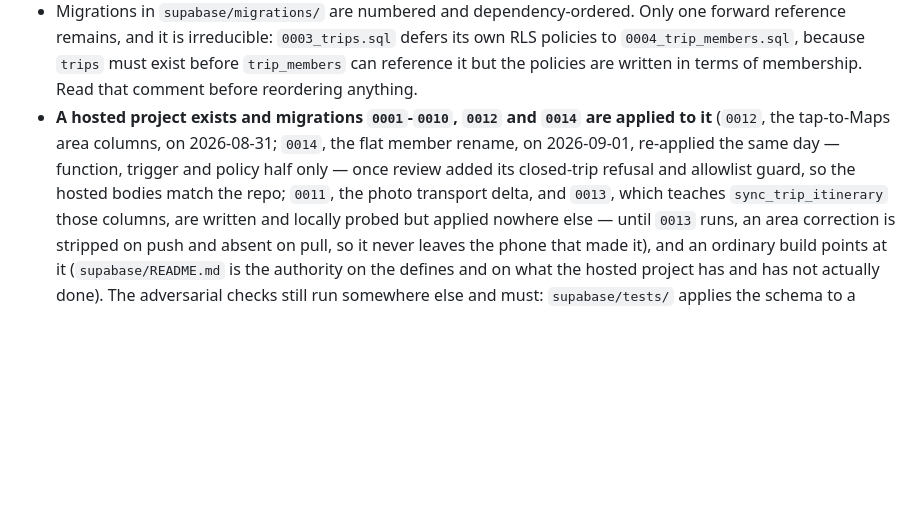
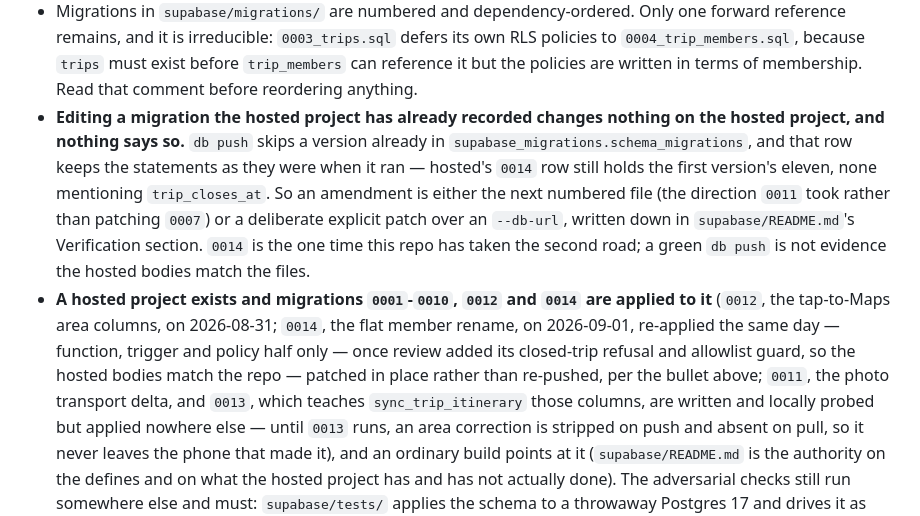
Before and after one commit to ka1oww/cairn, a Markdown page: AGENTS.md, the part around the change. Rendered like a GitHub page; blank space fills up the shorter version.

```diff
--- a/AGENTS.md
+++ b/AGENTS.md
@@ -637,11 +637,22 @@ Sharp edges worth knowing before touching this directory again:
   defers its own RLS policies to `0004_trip_members.sql`, because `trips` must
   exist before `trip_members` can reference it but the policies are written in
   terms of membership. Read that comment before reordering anything.
+- **Editing a migration the hosted project has already recorded changes
+  nothing on the hosted project, and nothing says so.** `db push` skips a
+  version already in `supabase_migrations.schema_migrations`, and that row
+  keeps the statements as they were when it ran — hosted's `0014` row still
+  holds the first version's eleven, none mentioning `trip_closes_at`. So an
+  amendment is either the next numbered file (the direction `0011` took
+  rather than patching `0007`) or a deliberate explicit patch over an
+  `--db-url`, written down in `supabase/README.md`'s Verification section.
+  `0014` is the one time this repo has taken the second road; a green
+  `db push` is not evidence the hosted bodies match the files.
 - **A hosted project exists and migrations `0001`-`0010`, `0012` and `0014`
   are applied to it** (`0012`, the tap-to-Maps area columns, on 2026-08-31;
   `0014`, the flat member rename, on 2026-09-01, re-applied the same day —
   function, trigger and policy half only — once review added its closed-trip
-  refusal and allowlist guard, so the hosted bodies match the repo;
+  refusal and allowlist guard, so the hosted bodies match the repo — patched
+  in place rather than re-pushed, per the bullet above;
   `0011`, the photo transport delta, and `0013`, which teaches
   `sync_trip_itinerary` those columns, are written and locally probed but
   applied nowhere else — until `0013` runs, an area correction is stripped on
```
Also changed, not shown: supabase/README.md (+23 -2 lines).
